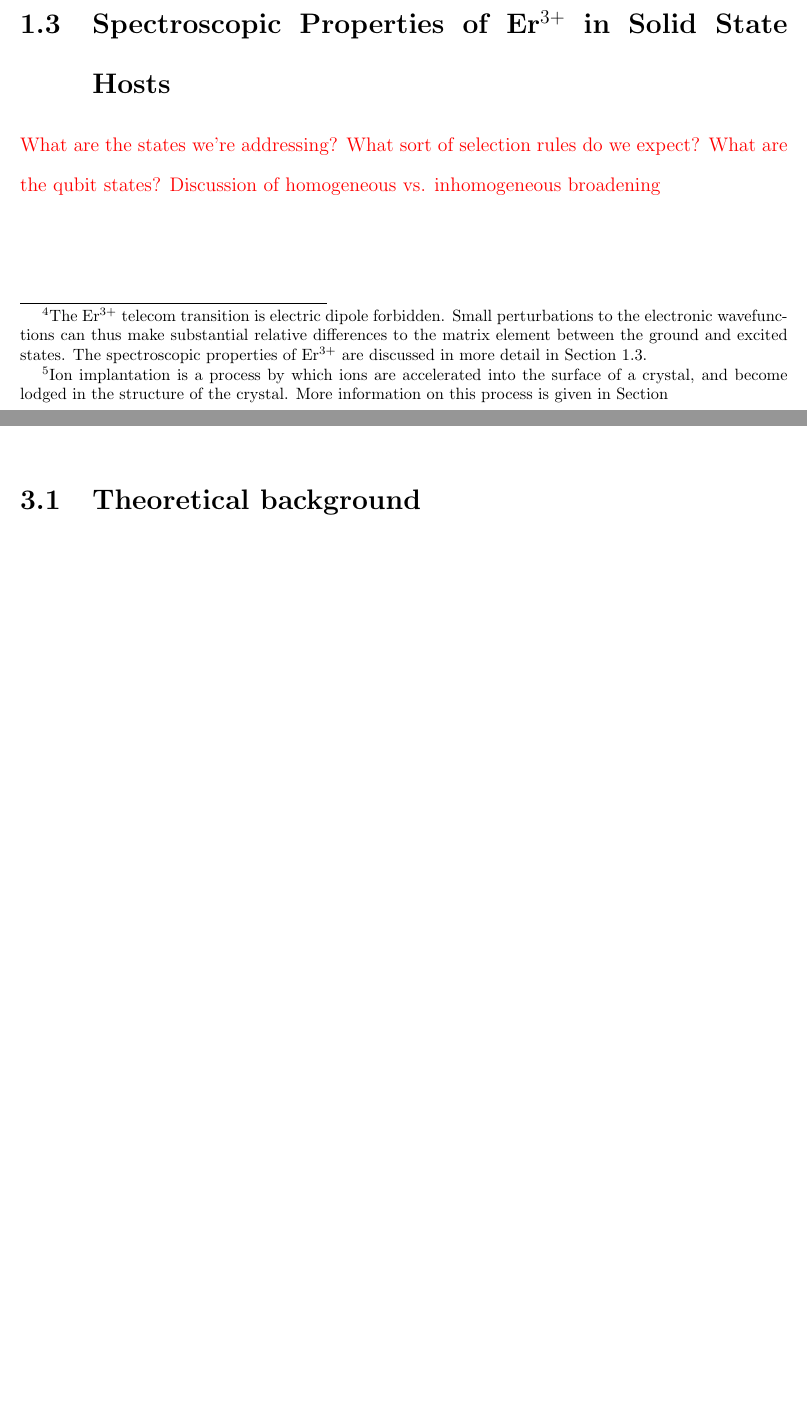
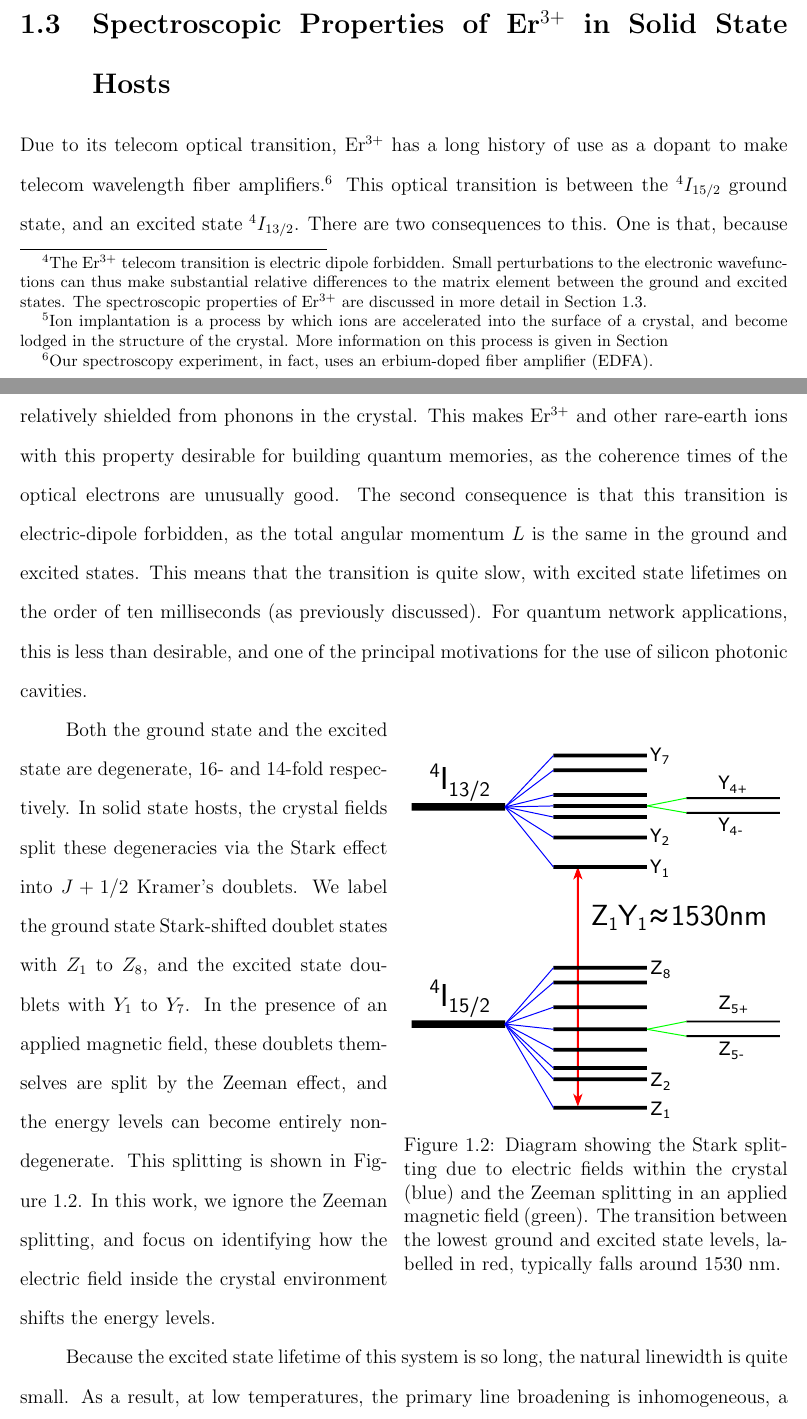
Before and after one commit to henryando/ThesisDraft, a LaTeX thesis (Draft.tex): two parts of pages 9 and 12 of 18 before the commit and two parts of pages 9 and 10 of 19 after it, joined at a grey line, cut so that both start at the same text, the shorter picture padded with empty space. Compiled offline with pdfLaTeX; a LaTeX package or settings file that is missing is left out.

Commit message:
Finish section 1.3

```diff
--- a/Draft.tex
+++ b/Draft.tex
@@ -154,5 +154,15 @@ In the interests of discovering potentially more optimal host crystals, a large
 \section{Spectroscopic Properties of \erbium in Solid State Hosts}
 \label{sec:spectr-prop-erbi}
 
-\notetoself{What are the states we're addressing? What sort of selection rules do we expect? What are the qubit states? Discussion of homogeneous vs. inhomogeneous broadening }
+Due to its telecom optical transition, \erbium has a long history of use as a dopant to make telecom wavelength fiber amplifiers.\footnote{Our spectroscopy experiment, in fact, uses an erbium-doped fiber amplifier (EDFA).} This optical transition is between the $^{4}I_{15/2}$ ground state, and an excited state $^{4}I_{13/2}$. There are two consequences to this. One is that, because these $4f$ states lie closer to the nucleus than some $5d$ which populate earlier, they are relatively shielded from phonons in the crystal. This makes \erbium and other rare-earth ions with this property desirable for building quantum memories, as the coherence times of the optical electrons are unusually good. The second consequence is that this transition is electric-dipole forbidden, as the total angular momentum $L$ is the same in the ground and excited states. This means that the transition is quite slow, with excited state lifetimes on the order of ten milliseconds (as previously discussed). For quantum network applications, this is less than desirable, and one of the principal motivations for the use of silicon photonic cavities.
 
+\begin{wrapfigure}{r}{0.5\textwidth}
+  \centering
+  \includegraphics[width=0.48\textwidth]{EnergyLevelDiagram}
+  \caption{Diagram showing the Stark splitting due to electric fields within the crystal (blue) and the Zeeman splitting in an applied magnetic field (green). The transition between the lowest ground and excited state levels, labelled in red, typically falls around 1530 nm.}
+  \label{fig:energyleveldiagram}
+\end{wrapfigure}
+
+Both the ground state and the excited state are degenerate, 16- and 14-fold respectively. In solid state hosts, the crystal fields split these degeneracies via the Stark effect into $J+1/2$ Kramer's doublets. We label the ground state Stark-shifted doublet states with $Z_{1}$ to $Z_{8}$, and the excited state doublets with $Y_{1}$ to $Y_{7}$. In the presence of an applied magnetic field, these doublets themselves are split by the Zeeman effect, and the energy levels can become entirely nondegenerate. This splitting is shown in Figure \ref{fig:energyleveldiagram}. In this work, we ignore the Zeeman splitting, and focus on identifying how the electric field inside the crystal environment shifts the energy levels.
+
+Because the excited state lifetime of this system is so long, the natural linewidth is quite small. As a result, at low temperatures, the primary line broadening is inhomogeneous, a consequence of slight variations in the locations of different \erbium ions in the crystal, or slight deformations of the crystal field around them.
@@ -201,4 +226,3 @@ In the interests of discovering potentially more optimal host crystals, a large
 
 \chapter{Characterization of new hosts}
 
-\section{Theoretical background}
```
Also changed, not shown: Figures/EnergyLevelDiagram.pdf (added), Figures/EnergyLevelDiagram.svg (added), Draft.tex (33 more changed lines).
